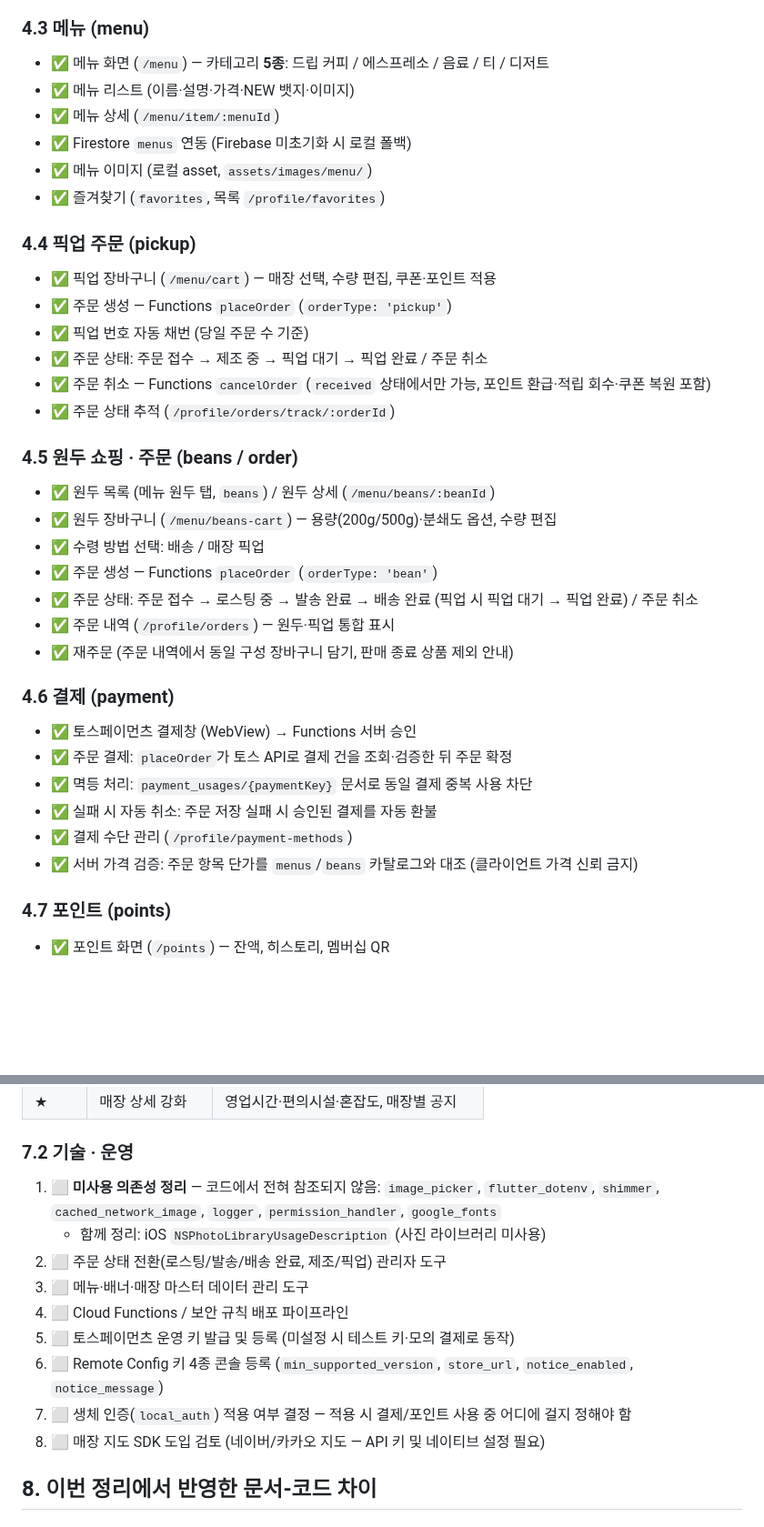
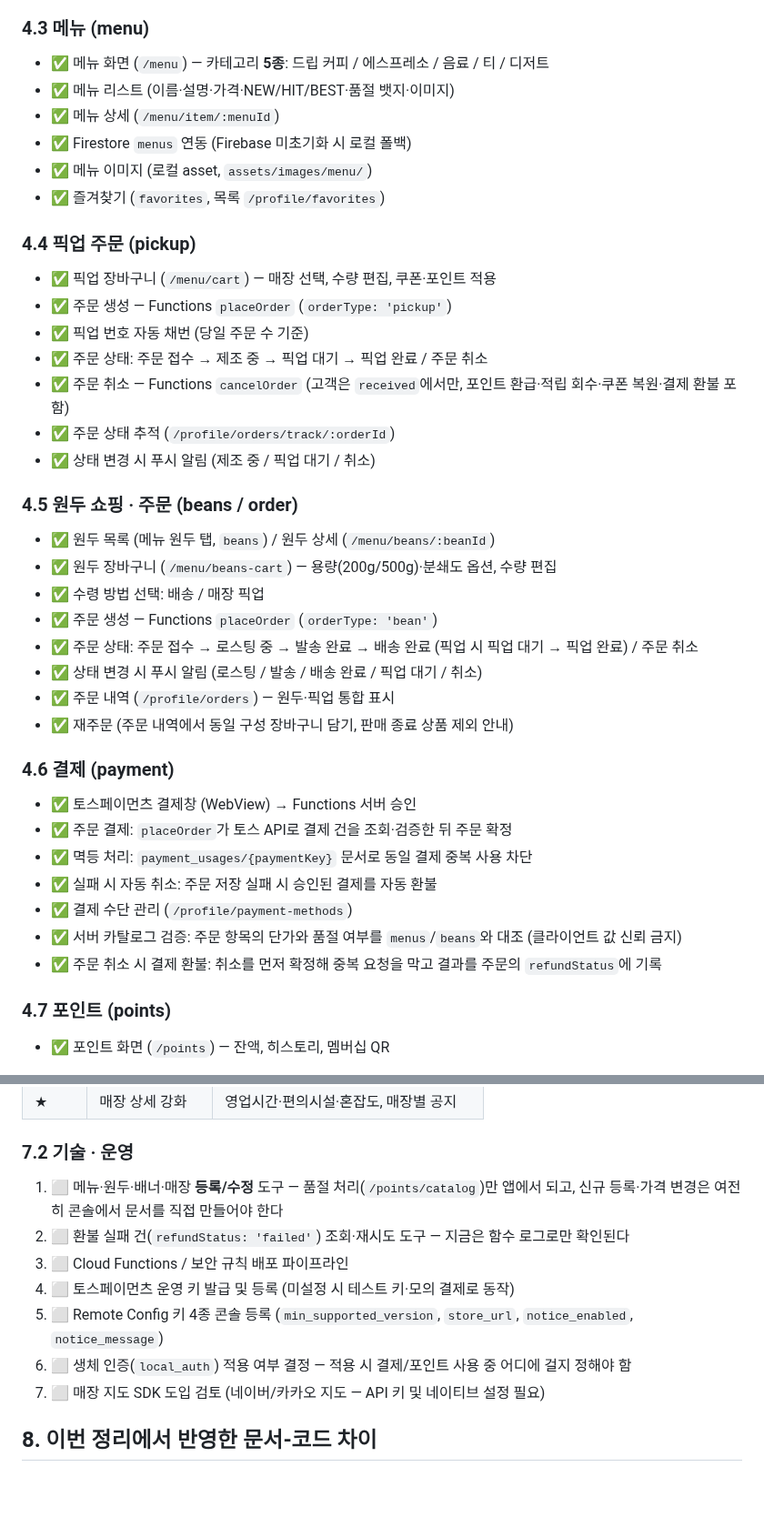
Before and after one commit to suengwone/ethanscafe, a Markdown page: REQUIREMENTS.md, 2 parts joined by grey strips. Shown at 91% size. Rendered like a GitHub page; blank space fills up the shorter version.

Commit message:
Record the store operation tools in the requirements
Co-Authored-By: Claude Opus 5 (1M context) <noreply@anthropic.com>

```diff
--- a/REQUIREMENTS.md
+++ b/REQUIREMENTS.md
@@ -61,7 +61,7 @@
 
 ### 4.3 메뉴 (menu)
 - ✅ 메뉴 화면 (`/menu`) — 카테고리 **5종**: 드립 커피 / 에스프레소 / 음료 / 티 / 디저트
-- ✅ 메뉴 리스트 (이름·설명·가격·NEW 뱃지·이미지)
+- ✅ 메뉴 리스트 (이름·설명·가격·NEW/HIT/BEST·품절 뱃지·이미지)
 - ✅ 메뉴 상세 (`/menu/item/:menuId`)
 - ✅ Firestore `menus` 연동 (Firebase 미초기화 시 로컬 폴백)
 - ✅ 메뉴 이미지 (로컬 asset, `assets/images/menu/`)
@@ -72,8 +72,9 @@
 - ✅ 주문 생성 — Functions `placeOrder` (`orderType: 'pickup'`)
 - ✅ 픽업 번호 자동 채번 (당일 주문 수 기준)
 - ✅ 주문 상태: 주문 접수 → 제조 중 → 픽업 대기 → 픽업 완료 / 주문 취소
-- ✅ 주문 취소 — Functions `cancelOrder` (`received` 상태에서만 가능, 포인트 환급·적립 회수·쿠폰 복원 포함)
+- ✅ 주문 취소 — Functions `cancelOrder` (고객은 `received`에서만, 포인트 환급·적립 회수·쿠폰 복원·결제 환불 포함)
 - ✅ 주문 상태 추적 (`/profile/orders/track/:orderId`)
+- ✅ 상태 변경 시 푸시 알림 (제조 중 / 픽업 대기 / 취소)
 
 ### 4.5 원두 쇼핑 · 주문 (beans / order)
 - ✅ 원두 목록 (메뉴 원두 탭, `beans`) / 원두 상세 (`/menu/beans/:beanId`)
@@ -81,6 +82,7 @@
 - ✅ 수령 방법 선택: 배송 / 매장 픽업
 - ✅ 주문 생성 — Functions `placeOrder` (`orderType: 'bean'`)
 - ✅ 주문 상태: 주문 접수 → 로스팅 중 → 발송 완료 → 배송 완료 (픽업 시 픽업 대기 → 픽업 완료) / 주문 취소
+- ✅ 상태 변경 시 푸시 알림 (로스팅 / 발송 / 배송 완료 / 픽업 대기 / 취소)
 - ✅ 주문 내역 (`/profile/orders`) — 원두·픽업 통합 표시
 - ✅ 재주문 (주문 내역에서 동일 구성 장바구니 담기, 판매 종료 상품 제외 안내)
 
@@ -90,7 +92,8 @@
 - ✅ 멱등 처리: `payment_usages/{paymentKey}` 문서로 동일 결제 중복 사용 차단
 - ✅ 실패 시 자동 취소: 주문 저장 실패 시 승인된 결제를 자동 환불
 - ✅ 결제 수단 관리 (`/profile/payment-methods`)
-- ✅ 서버 가격 검증: 주문 항목 단가를 `menus`/`beans` 카탈로그와 대조 (클라이언트 가격 신뢰 금지)
+- ✅ 서버 카탈로그 검증: 주문 항목의 단가와 품절 여부를 `menus`/`beans`와 대조 (클라이언트 값 신뢰 금지)
+- ✅ 주문 취소 시 결제 환불: 취소를 먼저 확정해 중복 요청을 막고 결과를 주문의 `refundStatus`에 기록
 
 ### 4.7 포인트 (points)
 - ✅ 포인트 화면 (`/points`) — 잔액, 히스토리, 멤버십 QR
@@ -272,15 +279,13 @@
 
 ### 7.2 기술 · 운영
 
-1. ⬜ **미사용 의존성 정리** — 코드에서 전혀 참조되지 않음: `image_picker`, `flutter_dotenv`, `shimmer`, `cached_network_image`, `logger`, `permission_handler`, `google_fonts`
-   - 함께 정리: iOS `NSPhotoLibraryUsageDescription` (사진 라이브러리 미사용)
-2. ⬜ 주문 상태 전환(로스팅/발송/배송 완료, 제조/픽업) 관리자 도구
-3. ⬜ 메뉴·배너·매장 마스터 데이터 관리 도구
-4. ⬜ Cloud Functions / 보안 규칙 배포 파이프라인
-5. ⬜ 토스페이먼츠 운영 키 발급 및 등록 (미설정 시 테스트 키·모의 결제로 동작)
-6. ⬜ Remote Config 키 4종 콘솔 등록 (`min_supported_version`, `store_url`, `notice_enabled`, `notice_message`)
-7. ⬜ 생체 인증(`local_auth`) 적용 여부 결정 — 적용 시 결제/포인트 사용 중 어디에 걸지 정해야 함
-8. ⬜ 매장 지도 SDK 도입 검토 (네이버/카카오 지도 — API 키 및 네이티브 설정 필요)
+1. ⬜ 메뉴·원두·배너·매장 **등록/수정** 도구 — 품절 처리(`/points/catalog`)만 앱에서 되고, 신규 등록·가격 변경은 여전히 콘솔에서 문서를 직접 만들어야 한다
+2. ⬜ 환불 실패 건(`refundStatus: 'failed'`) 조회·재시도 도구 — 지금은 함수 로그로만 확인된다
+3. ⬜ Cloud Functions / 보안 규칙 배포 파이프라인
+4. ⬜ 토스페이먼츠 운영 키 발급 및 등록 (미설정 시 테스트 키·모의 결제로 동작)
+5. ⬜ Remote Config 키 4종 콘솔 등록 (`min_supported_version`, `store_url`, `notice_enabled`, `notice_message`)
+6. ⬜ 생체 인증(`local_auth`) 적용 여부 결정 — 적용 시 결제/포인트 사용 중 어디에 걸지 정해야 함
+7. ⬜ 매장 지도 SDK 도입 검토 (네이버/카카오 지도 — API 키 및 네이티브 설정 필요)
 
 ## 8. 이번 정리에서 반영한 문서-코드 차이
 
```
Also changed, not shown: other parts of REQUIREMENTS.md (+9 -4 lines).
